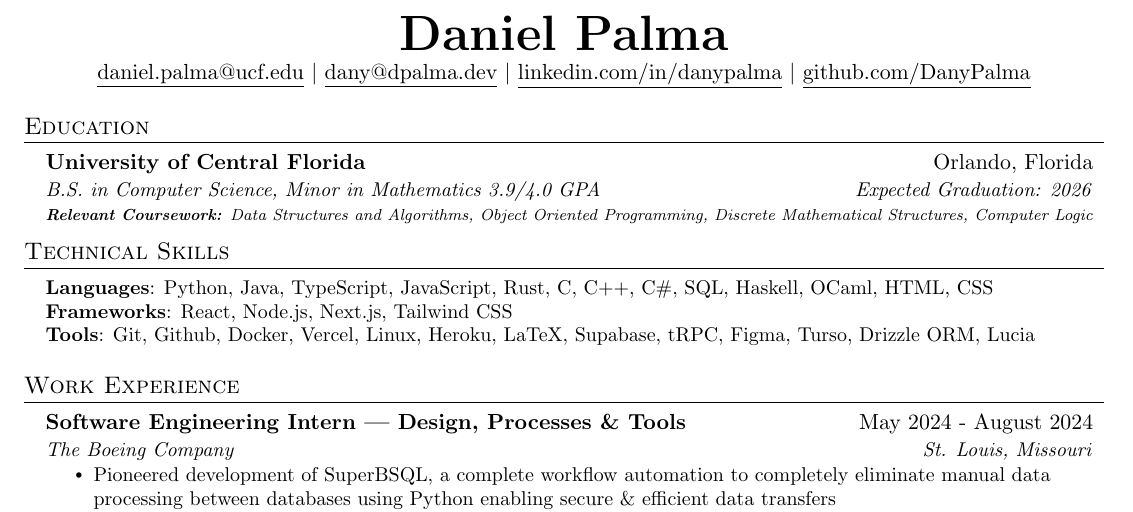
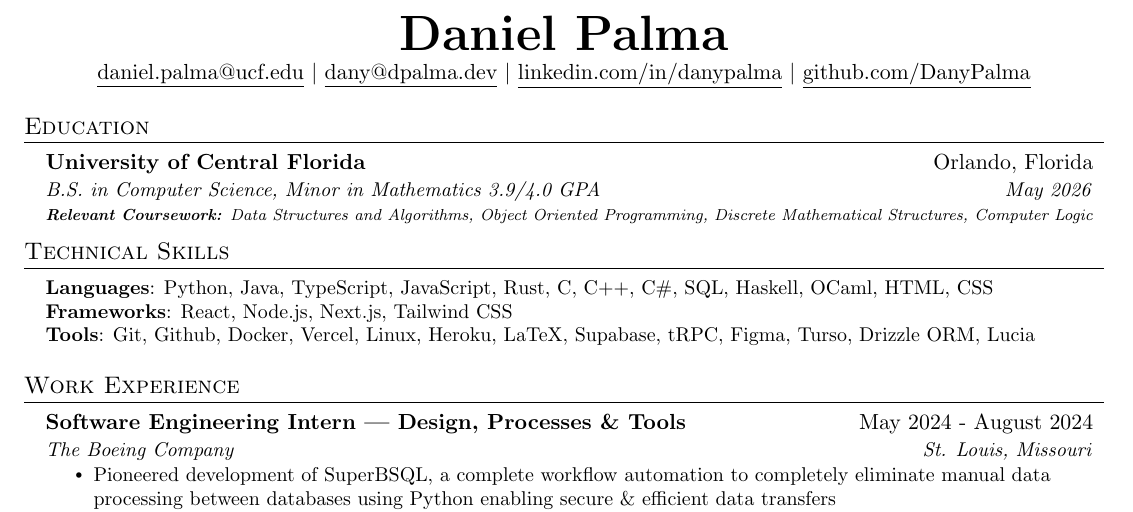
Before and after one commit to DanyPalma/Resume, a LaTeX CV (src/new/resume_DanielPalma.tex): part of the page, cut so that both start at the same text. Compiled offline with pdfLaTeX.

Commit message:
Update resume_DanielPalma.tex

```diff
--- a/src/new/resume_DanielPalma.tex
+++ b/src/new/resume_DanielPalma.tex
@@ -122,7 +122,7 @@
   \resumeSubHeadingListStart
     \resumeSubheading
       {University of Central Florida}{Orlando, Florida}
-      {B.S. in Computer Science, Minor in Mathematics 3.9/4.0 GPA}{Expected Graduation: 2026}
+      {B.S. in Computer Science, Minor in Mathematics 3.9/4.0 GPA}{May 2026}
 
       \vspace{-15pt}
     \resumeSubheading
```
